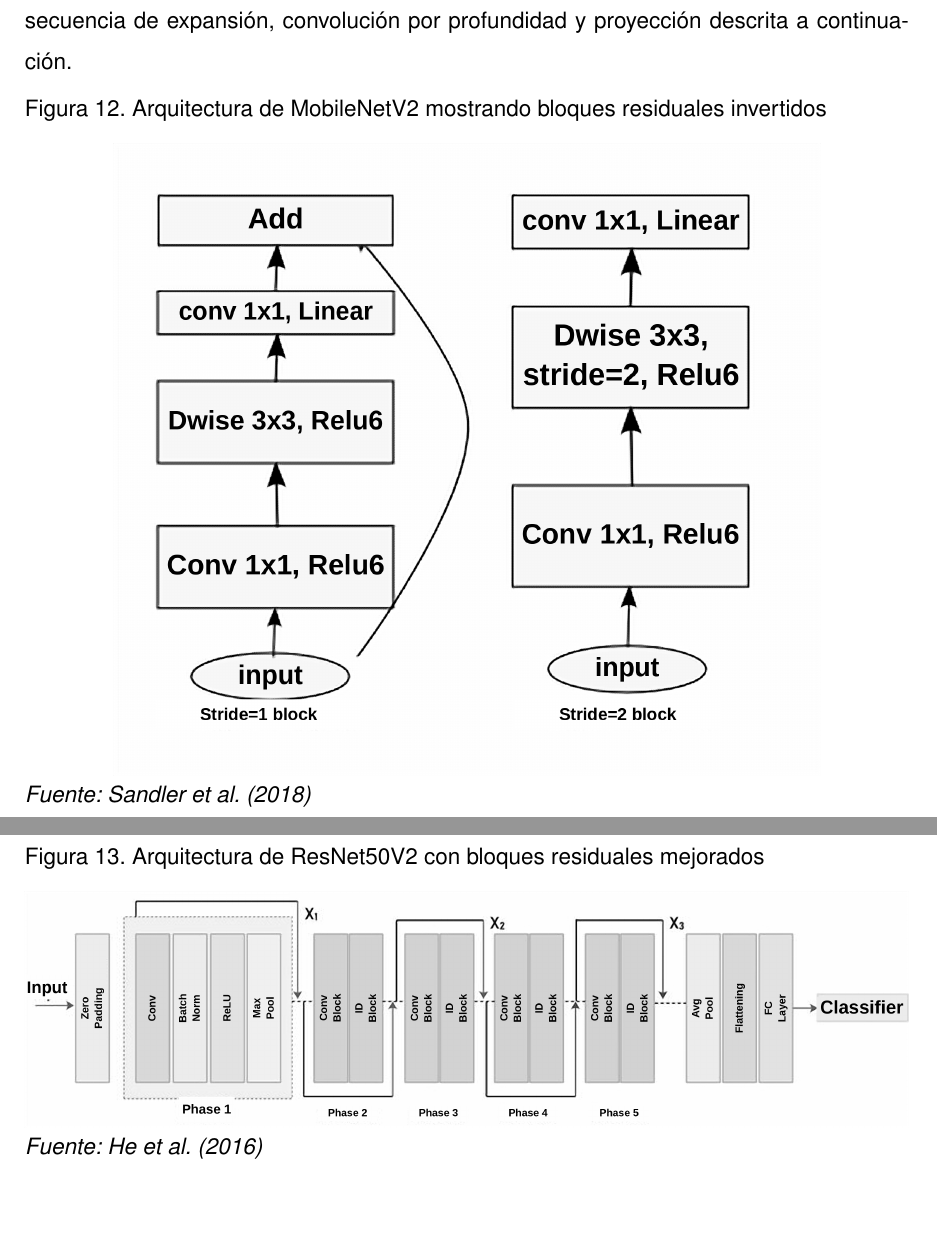
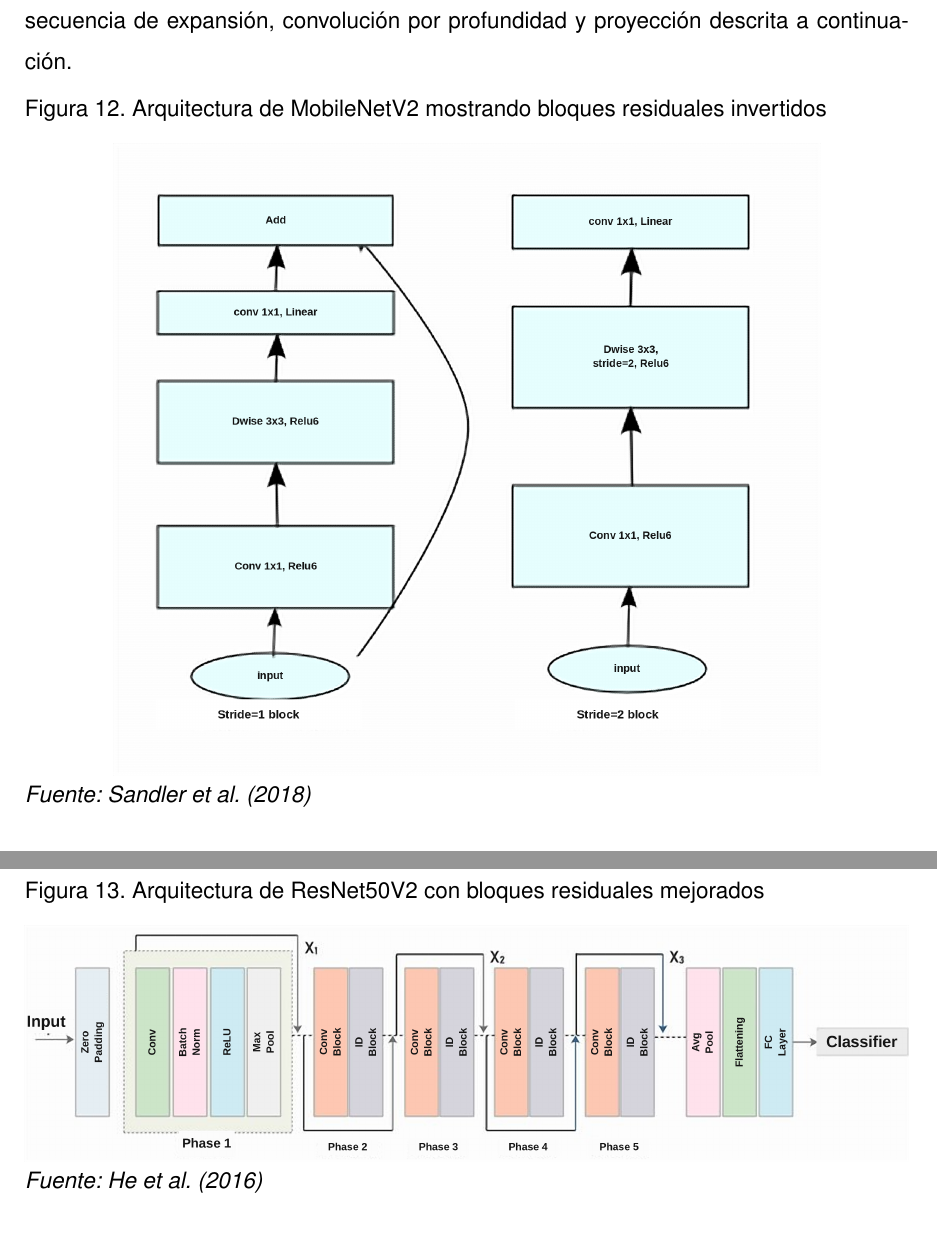
Before and after one commit to oskarwest/tesis_rd, a LaTeX thesis (main_file.tex, which reads secciones/fundamentos.tex): two parts of pages 46 and 48 of 126, joined at a grey line, cut so that both start at the same text, the shorter picture padded with empty space. Compiled offline with pdfLaTeX.

Commit message:
mejora de las imagenes

```diff
--- a/secciones/fundamentos.tex
+++ b/secciones/fundamentos.tex
@@ -606,7 +606,7 @@ profundidad y proyección descrita a continuación.
 	\centering
 	\caption{Arquitectura de MobileNetV2 mostrando bloques residuales invertidos}
 	\label{fig:mobilenetv2}
-	\includegraphics[width=0.8\textwidth]{imágenes/metodología/ArqMobilNetV2.png}
+	\includegraphics[width=0.8\textwidth]{imágenes/metodología/arq_mobilenetv2_font.png}
 	\caption*{\textit{Fuente: Sandler et al. (2018)}}
 \end{figure}
 
@@ -644,7 +644,7 @@ residuales con pre-activación a lo largo de las 50 capas de la red.
 	\centering
 	\caption{Arquitectura de ResNet50V2 con bloques residuales mejorados}
 	\label{fig:resnet50v2}
-	\includegraphics[width=1\textwidth]{imágenes/metodología/arqResNet50v2.jpg}
+	\includegraphics[width=1\textwidth]{imágenes/metodología/arq_resnet50v2_font.png}
 	\caption*{\textit{Fuente: He et al. (2016)}}
 \end{figure}
 
```
Also changed, not shown: imágenes/metodología/ArqMobilNetV2.png (deleted), imágenes/metodología/Arqinceptionv3.png (deleted), imágenes/metodología/arqResNet50v2.jpg (deleted), imágenes/metodología/arqVgg19.jpg (deleted), imágenes/metodología/arq_inceptionv3_font.png (added), imágenes/metodología/arq_mobilenetv2_font.png (added), imágenes/metodología/arq_resnet50v2_font.png (added), imágenes/metodología/arq_vgg19_font.png (added), secciones/fundamentos.tex (4 more changed lines).
